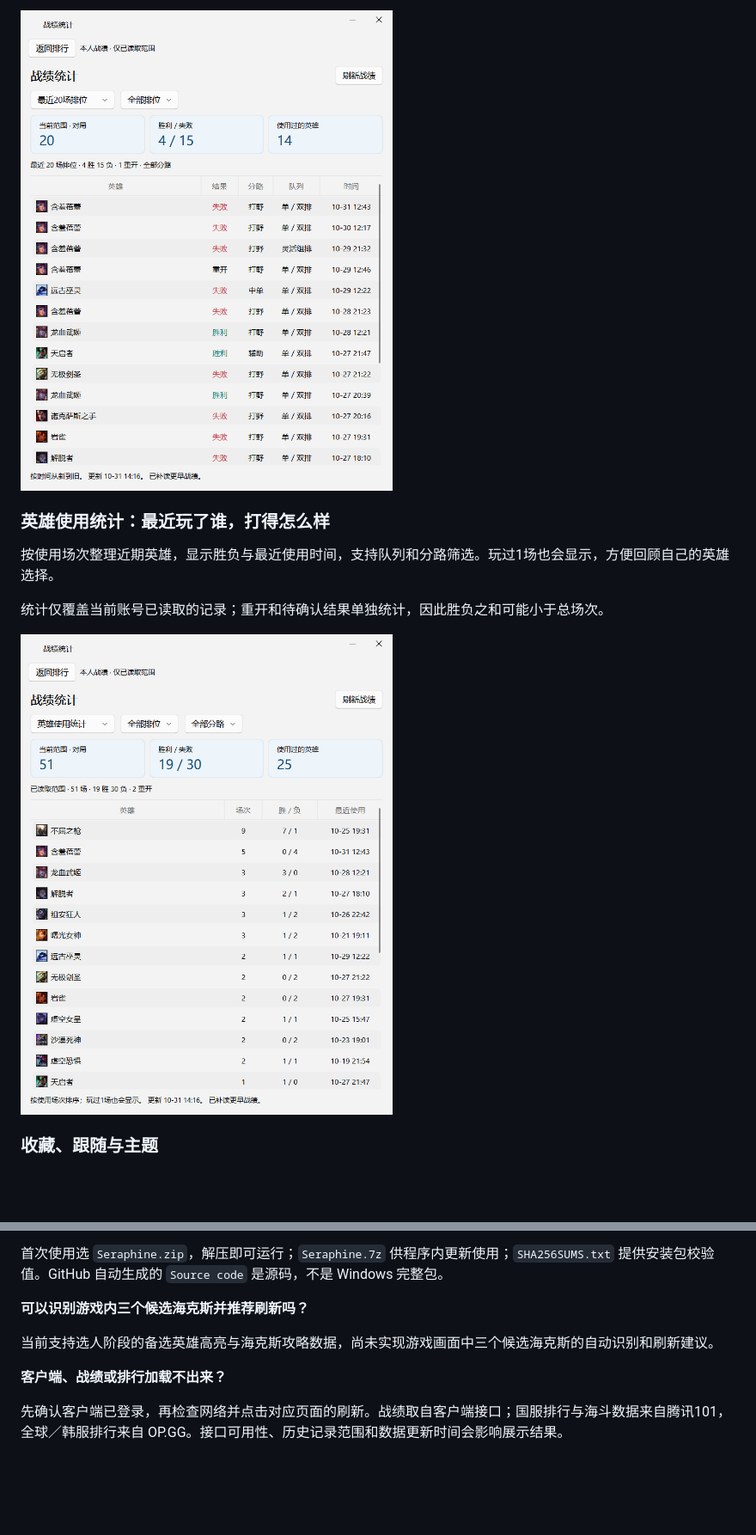
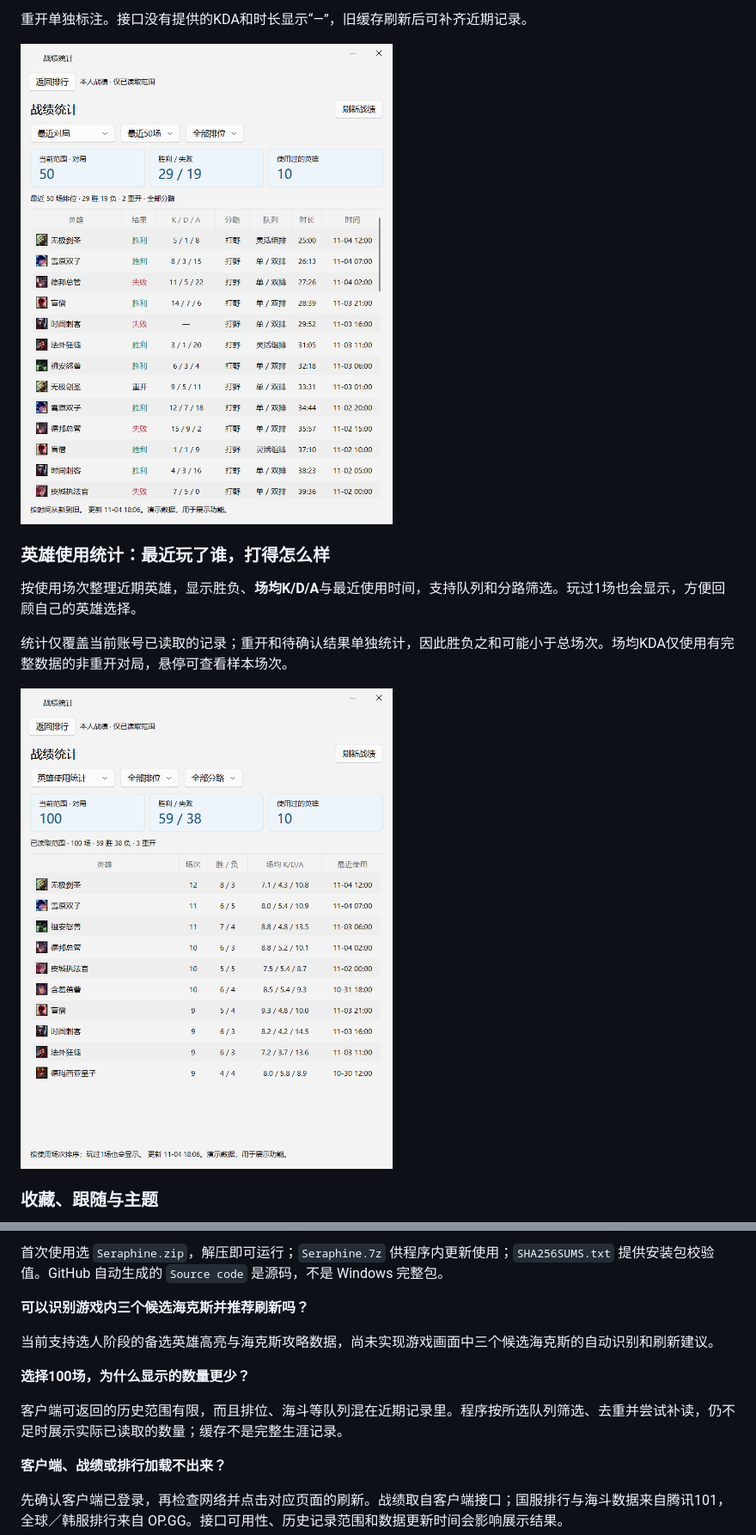
Before and after one commit to OldFarmCoder-JJ/lol-record-assistant, a Markdown page: README.md, 2 parts joined by grey strips. Shown at 86% size. Drawn GitHub-style; pictures changed too: docs/images/champion-stats.png, docs/images/recent-matches.png; blank space fills up the shorter version.

```diff
--- a/README.md
+++ b/README.md
@@ -42,9 +44,11 @@
 
-<img src="docs/images/recent-matches.png" alt="最近20场排位：对局数、胜负概览，以及每场英雄、结果、分路、队列与时间" width="680">
+重开单独标注。接口没有提供的KDA和时长显示“—”，旧缓存刷新后可补齐近期记录。
+
+<img src="docs/images/recent-matches.png" alt="最近50场排位：胜负概览、逐场KDA、对局时长、分路、队列与时间" width="680">
 
 ### 英雄使用统计：最近玩了谁，打得怎么样
 
-按使用场次整理近期英雄，显示胜负与最近使用时间，支持队列和分路筛选。玩过1场也会显示，方便回顾自己的英雄选择。
+按使用场次整理近期英雄，显示胜负、**场均K/D/A**与最近使用时间，支持队列和分路筛选。玩过1场也会显示，方便回顾自己的英雄选择。
 
-统计仅覆盖当前账号已读取的记录；重开和待确认结果单独统计，因此胜负之和可能小于总场次。
+统计仅覆盖当前账号已读取的记录；重开和待确认结果单独统计，因此胜负之和可能小于总场次。场均KDA仅使用有完整数据的非重开对局，悬停可查看样本场次。
 
@@ -79,6 +83,10 @@
 **可以识别游戏内三个候选海克斯并推荐刷新吗？**
 
 当前支持选人阶段的备选英雄高亮与海克斯攻略数据，尚未实现游戏画面中三个候选海克斯的自动识别和刷新建议。
+
+**选择100场，为什么显示的数量更少？**
+
+客户端可返回的历史范围有限，而且排位、海斗等队列混在近期记录里。程序按所选队列筛选、去重并尝试补读，仍不足时展示实际已读取的数量；缓存不是完整生涯记录。
 
 **客户端、战绩或排行加载不出来？**
 
```
Also changed, not shown: other parts of README.md (+10 -6 lines), docs/功能升级规划.md (+4 -4 lines), docs/战绩复盘与克制头像.md (added, +49 -0 lines), docs/images/mayhem.png, docs/images/ranking-dark.png, docs/images/ranking.png, 11 other files.
